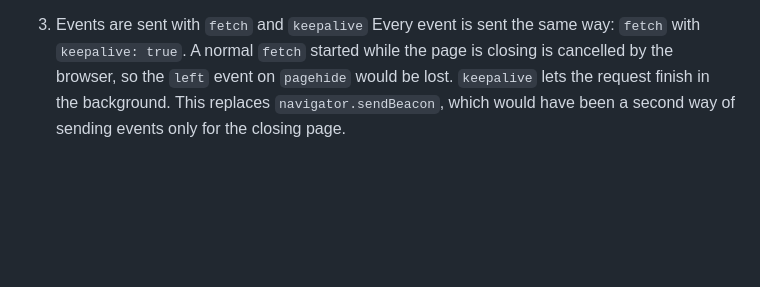
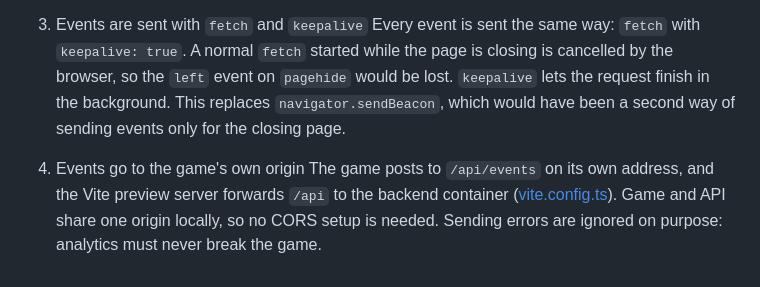
Before and after one commit to dariooliveirajr/famobi_game_sdk_and_analytics, a Markdown page: docs/gameplay-analytics.md, the part around the change. GitHub-like rendering; blank space fills up the shorter version.

```diff
--- a/docs/gameplay-analytics.md
+++ b/docs/gameplay-analytics.md
@@ -39,3 +39,6 @@ The game sends `occurredAt` as an ISO 8601 string in UTC (e.g. `2026-11-18T13:53
 
 3. Events are sent with `fetch` and `keepalive`
 Every event is sent the same way: `fetch` with `keepalive: true`. A normal `fetch` started while the page is closing is cancelled by the browser, so the `left` event on `pagehide` would be lost. `keepalive` lets the request finish in the background. This replaces `navigator.sendBeacon`, which would have been a second way of sending events only for the closing page.
+
+4. Events go to the game's own origin
+The game posts to `/api/events` on its own address, and the Vite preview server forwards `/api` to the backend container ([vite.config.ts](../game/vite.config.ts)). Game and API share one origin locally, so no CORS setup is needed. Sending errors are ignored on purpose: analytics must never break the game.
```
Also changed, not shown: docs/backend.md (+5 -0 lines), docs/images/first-route-firestore-runs.png (added), 9 other files.
